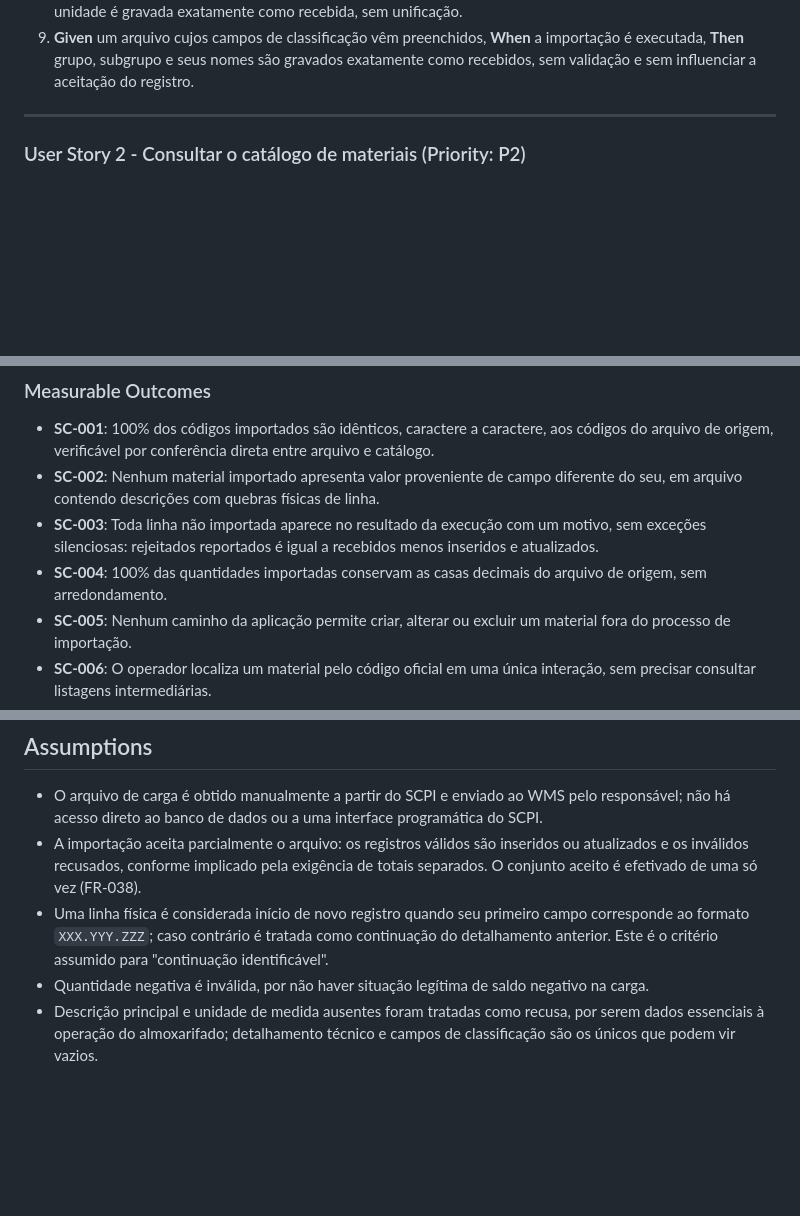
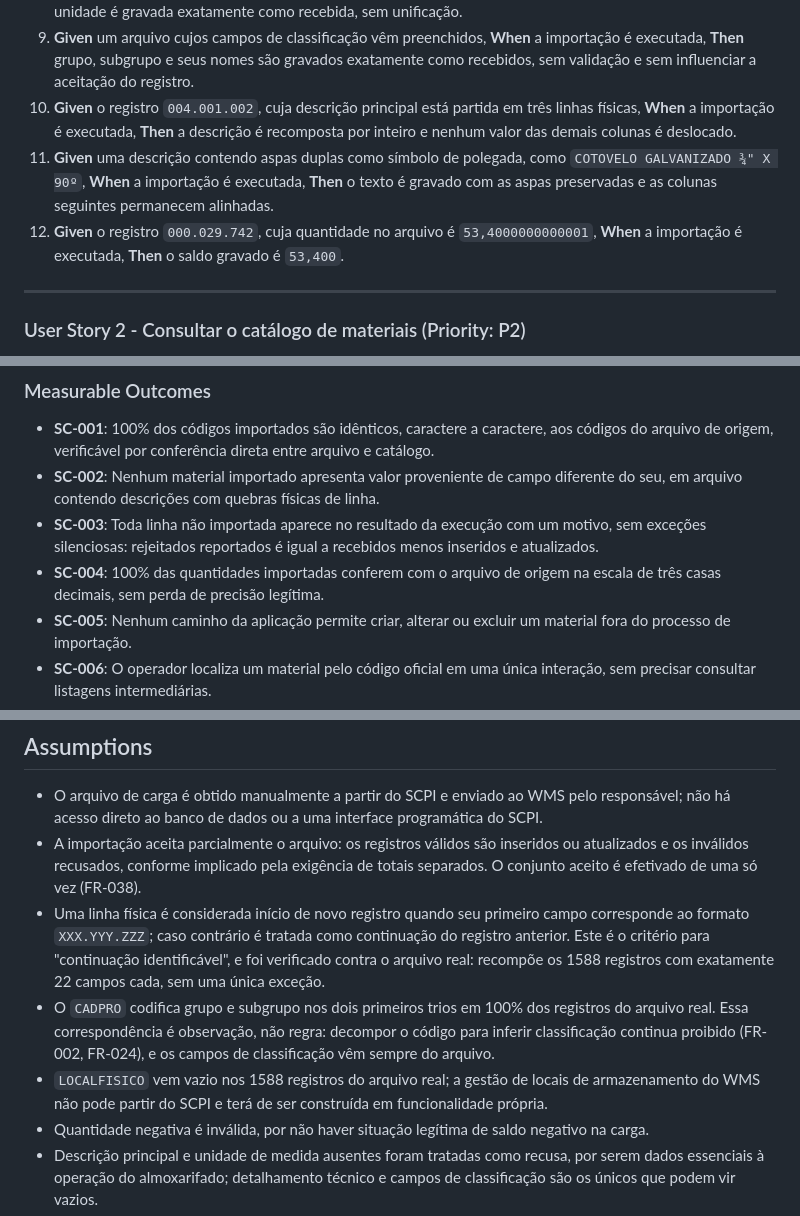
Before and after one commit to joaorighetto/WMS-Almoxarifado, a Markdown page: specs/001-importacao-catalogo-materiais/spec.md, 3 parts joined by grey strips. Drawn GitHub-style; blank space fills up the shorter version.

```diff
--- a/specs/001-importacao-catalogo-materiais/spec.md
+++ b/specs/001-importacao-catalogo-materiais/spec.md
@@ -67,6 +88,14 @@ dados oficial.
 9. **Given** um arquivo cujos campos de classificação vêm preenchidos, **When** a importação é
    executada, **Then** grupo, subgrupo e seus nomes são gravados exatamente como recebidos, sem
    validação e sem influenciar a aceitação do registro.
+10. **Given** o registro `004.001.002`, cuja descrição principal está partida em três linhas
+    físicas, **When** a importação é executada, **Then** a descrição é recomposta por inteiro e
+    nenhum valor das demais colunas é deslocado.
+11. **Given** uma descrição contendo aspas duplas como símbolo de polegada, como
+    `COTOVELO GALVANIZADO ¾" X 90º`, **When** a importação é executada, **Then** o texto é gravado
+    com as aspas preservadas e as colunas seguintes permanecem alinhadas.
+12. **Given** o registro `000.029.742`, cuja quantidade no arquivo é `53,4000000000001`, **When** a
+    importação é executada, **Then** o saldo gravado é `53,400`.
 
 ---
 
@@ -337,8 +379,8 @@ sobrescrito e que a divergência aparece listada.
   arquivo contendo descrições com quebras físicas de linha.
 - **SC-003**: Toda linha não importada aparece no resultado da execução com um motivo, sem
   exceções silenciosas: rejeitados reportados é igual a recebidos menos inseridos e atualizados.
-- **SC-004**: 100% das quantidades importadas conservam as casas decimais do arquivo de origem, sem
-  arredondamento.
+- **SC-004**: 100% das quantidades importadas conferem com o arquivo de origem na escala de três
+  casas decimais, sem perda de precisão legítima.
 - **SC-005**: Nenhum caminho da aplicação permite criar, alterar ou excluir um material fora do
   processo de importação.
 - **SC-006**: O operador localiza um material pelo código oficial em uma única interação, sem
@@ -369,8 +411,14 @@ sobrescrito e que a divergência aparece listada.
   os inválidos recusados, conforme implicado pela exigência de totais separados. O conjunto aceito
   é efetivado de uma só vez (FR-038).
 - Uma linha física é considerada início de novo registro quando seu primeiro campo corresponde ao
-  formato `XXX.YYY.ZZZ`; caso contrário é tratada como continuação do detalhamento anterior. Este é
-  o critério assumido para "continuação identificável".
+  formato `XXX.YYY.ZZZ`; caso contrário é tratada como continuação do registro anterior. Este é o
+  critério para "continuação identificável", e foi verificado contra o arquivo real: recompõe os
+  1588 registros com exatamente 22 campos cada, sem uma única exceção.
+- O `CADPRO` codifica grupo e subgrupo nos dois primeiros trios em 100% dos registros do arquivo
+  real. Essa correspondência é observação, não regra: decompor o código para inferir classificação
+  continua proibido (FR-002, FR-024), e os campos de classificação vêm sempre do arquivo.
+- `LOCALFISICO` vem vazio nos 1588 registros do arquivo real; a gestão de locais de armazenamento
+  do WMS não pode partir do SCPI e terá de ser construída em funcionalidade própria.
 - Quantidade negativa é inválida, por não haver situação legítima de saldo negativo na carga.
 - Descrição principal e unidade de medida ausentes foram tratadas como recusa, por serem dados
   essenciais à operação do almoxarifado; detalhamento técnico e campos de classificação são os
```
Also changed, not shown: other parts of specs/001-importacao-catalogo-materiais/spec.md (+40 -6 lines), 1 other file.
